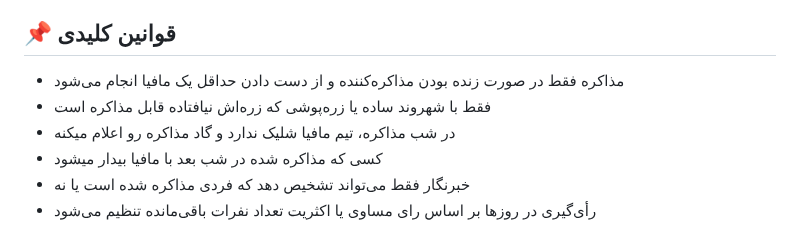
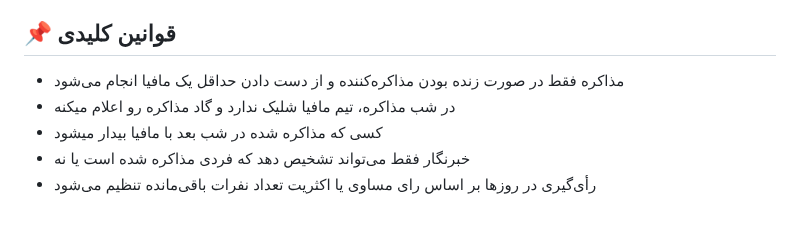
Before and after one commit to mafia-guys/mafia-negotiation-simple, a Markdown page: README.md, the part around the change. GitHub-like rendering.

Commit message:
Remove negotiation restriction for armored citizens

```diff
--- a/README.md
+++ b/README.md
@@ -74,7 +74,6 @@
 ## 📌 قوانین کلیدی
 
 - مذاکره فقط در صورت زنده بودن مذاکره‌کننده و از دست دادن حداقل یک مافیا انجام می‌شود
-- فقط با شهروند ساده یا زره‌پوشی که زره‌اش نیافتاده قابل مذاکره است
 - در شب مذاکره، تیم مافیا شلیک ندارد و گاد مذاکره رو اعلام میکنه
 - کسی که مذاکره شده در شب بعد با مافیا بیدار میشود
 - خبرنگار فقط می‌تواند تشخیص دهد که فردی مذاکره شده است یا نه
```
